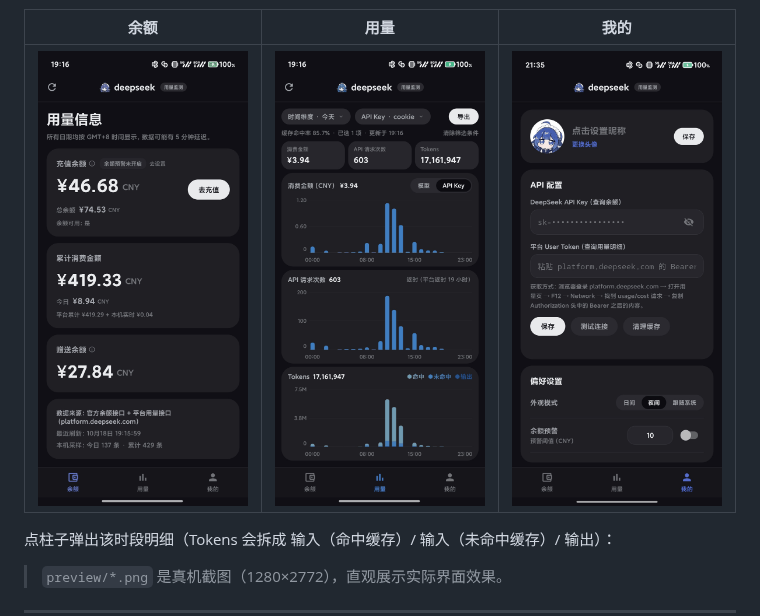
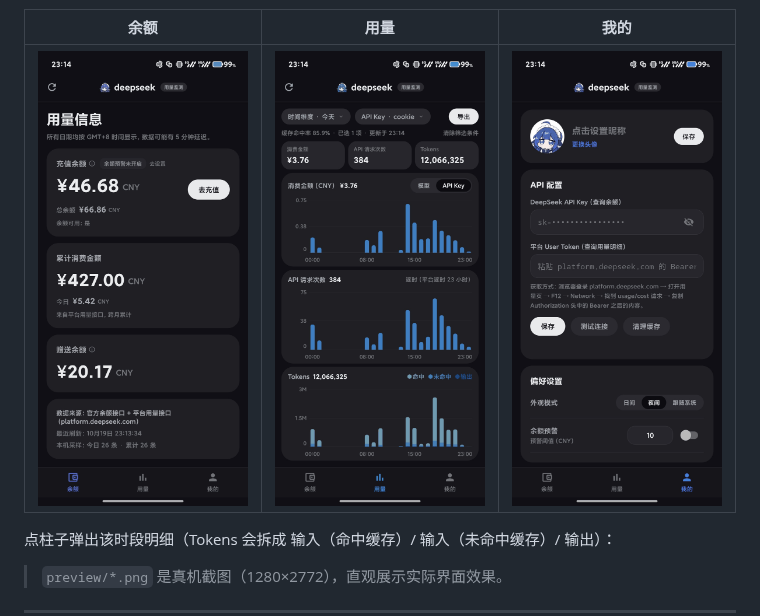
Before and after one commit to PigeonCookie/ds-usage-monitor, a Markdown page: README.md, the part around the change. Drawn GitHub-style; pictures changed too: preview/preview-dashboard-4.png (deleted), preview/preview-dashboard-5.png (added), preview/preview-profile-5.png (deleted).

Commit message:
preview: refresh the three screenshots again

```diff
--- a/README.md
+++ b/README.md
@@ -15,7 +15,7 @@
 
 | 余额 | 用量 | 我的 |
 | --- | --- | --- |
-| ![余额](preview/preview-dashboard-4.png) | ![用量](preview/preview-usage-5.png) | ![我的](preview/preview-profile-5.png) |
+| ![余额](preview/preview-dashboard-5.png) | ![用量](preview/preview-usage-6.png) | ![我的](preview/preview-profile-6.png) |
 
 点柱子弹出该时段明细（Tokens 会拆成 输入（命中缓存）/ 输入（未命中缓存）/ 输出）：
 
```
